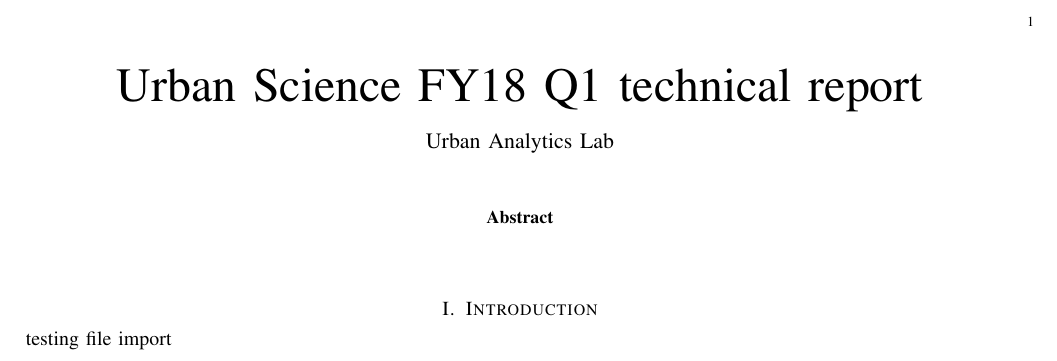
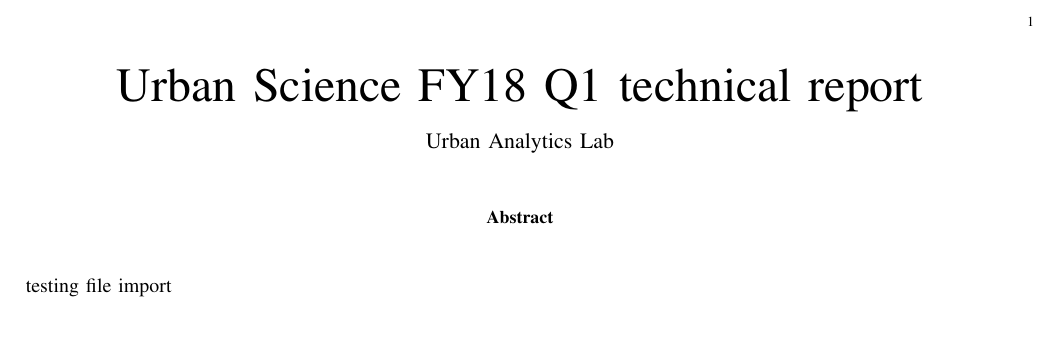
Before and after one commit to ual/UrbanScienceFY18Q1_technical_report, a LaTeX paper (main.tex): part of the page, cut so that both start at the same text, the shorter picture padded with empty space. Compiled offline with pdfLaTeX.

Commit message:
first commit

```diff
--- a/main.tex
+++ b/main.tex
@@ -26,7 +26,7 @@
 
 \end{abstract}
 
-\section{Introduction}
+%\section{Introduction}
 \import{sections/}{intro_1.tex}
 
 %\section{Long-term land use model: UrbanSim}
```
